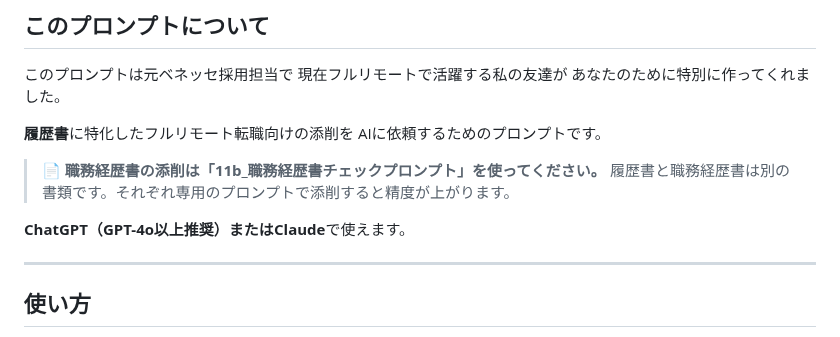
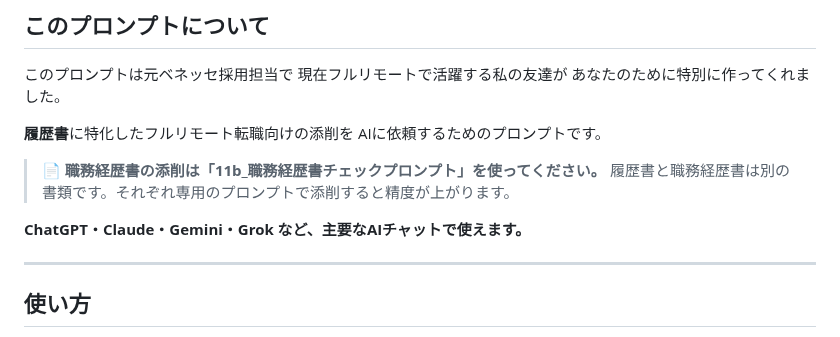
Before and after one commit to henachoko-se/Prompt-Vault, a Markdown page: ao_fullremote_note/11_resume_review_prompt.md, the part around the change. Rendered like a GitHub page.

Commit message:
ao_fullremote_note: AIツール表記をモデル名なしの汎用表記に変更
「GPT-4o以上推奨」などモデル名を削除し
「ChatGPT・Claude・Gemini・Grok など、主要なAIチャットで使えます」に統一

Co-Authored-By: Claude Sonnet 4.6 <noreply@anthropic.com>

```diff
--- a/ao_fullremote_note/11_resume_review_prompt.md
+++ b/ao_fullremote_note/11_resume_review_prompt.md
@@ -12,7 +12,7 @@ AIに依頼するためのプロンプトです。
 > 📄 **職務経歴書の添削は「11b_職務経歴書チェックプロンプト」を使ってください。**
 > 履歴書と職務経歴書は別の書類です。それぞれ専用のプロンプトで添削すると精度が上がります。
 
-**ChatGPT（GPT-4o以上推奨）またはClaude**で使えます。
+**ChatGPT・Claude・Gemini・Grok など、主要なAIチャットで使えます。**
 
 ---
 
```
Also changed, not shown: ao_fullremote_note/11b_shokumu_keikisho_prompt.md (+1 -1 lines), ao_fullremote_note/11c_interview_practice_prompt.md (+1 -1 lines).
